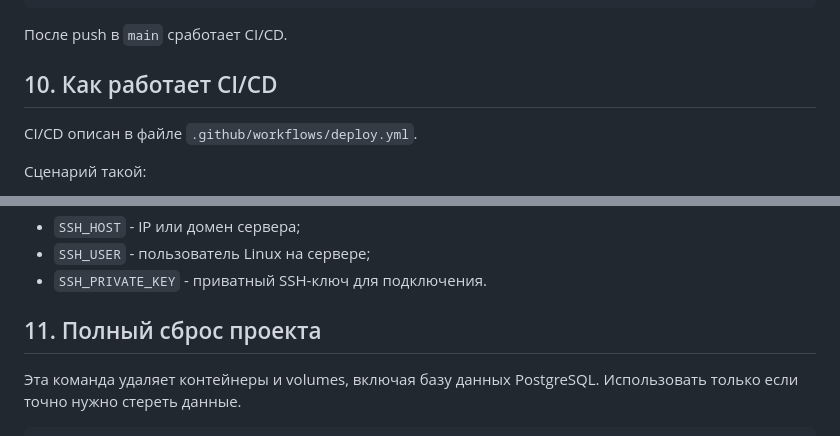
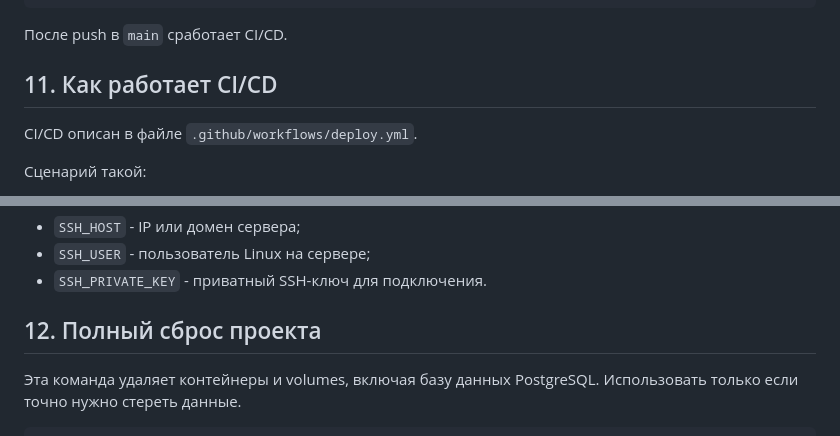
Before and after one commit to gtYako/tatneft-purchase, a Markdown page: RUN_LINUX.md, 2 parts joined by grey strips. GitHub-like rendering.

```diff
--- a/RUN_LINUX.md
+++ b/RUN_LINUX.md
@@ -319,7 +381,7 @@ git push origin main
 
 После push в `main` сработает CI/CD.
 
-## 10. Как работает CI/CD
+## 11. Как работает CI/CD
 
 CI/CD описан в файле `.github/workflows/deploy.yml`.
 
@@ -349,7 +411,7 @@ git push origin main
 - `SSH_USER` - пользователь Linux на сервере;
 - `SSH_PRIVATE_KEY` - приватный SSH-ключ для подключения.
 
-## 11. Полный сброс проекта
+## 12. Полный сброс проекта
 
 Эта команда удаляет контейнеры и volumes, включая базу данных PostgreSQL. Использовать только если точно нужно стереть данные.
 
```
Also changed, not shown: other parts of RUN_LINUX.md (+66 -4 lines).
